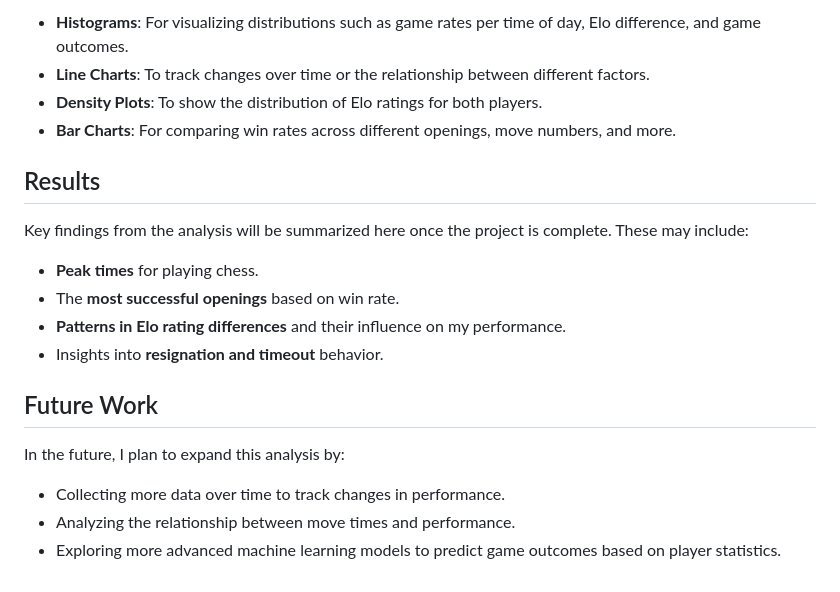
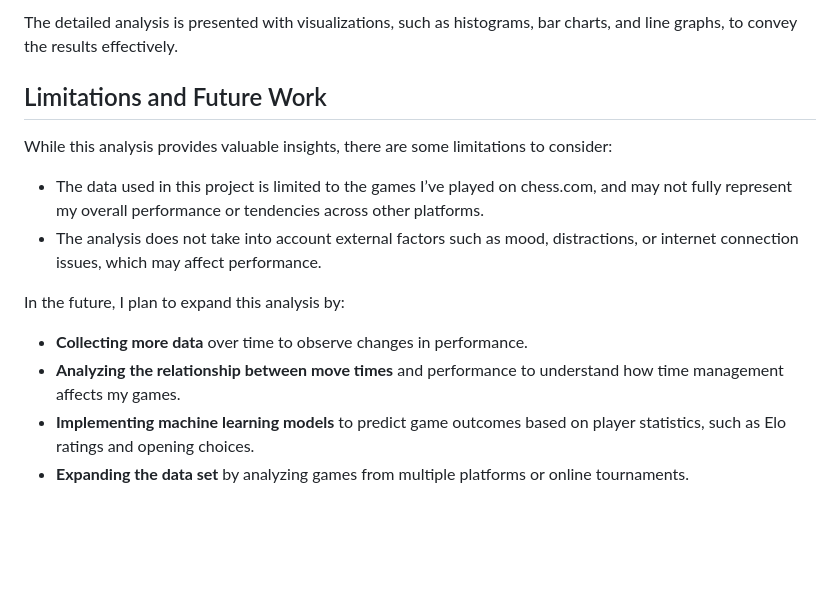
Before and after one commit to yilmazarda/DSA210-proj, a Markdown page: README.md, the part around one of its changes. GitHub-like rendering; blank space fills up the shorter version.

```diff
--- a/README.md
+++ b/README.md
@@ -69,23 +41,16 @@ Various visualizations will be created to present the findings, including:
 
-- **Histograms**: For visualizing distributions such as game rates per time of day, Elo difference, and game outcomes.
-- **Line Charts**: To track changes over time or the relationship between different factors.
-- **Density Plots**: To show the distribution of Elo ratings for both players.
-- **Bar Charts**: For comparing win rates across different openings, move numbers, and more.
+The detailed analysis is presented with visualizations, such as histograms, bar charts, and line graphs, to convey the results effectively.
 
+## Limitations and Future Work
 
-## Results
+While this analysis provides valuable insights, there are some limitations to consider:
 
-Key findings from the analysis will be summarized here once the project is complete. These may include:
-
-- **Peak times** for playing chess.
-- The **most successful openings** based on win rate.
-- **Patterns in Elo rating differences** and their influence on my performance.
-- Insights into **resignation and timeout** behavior.
-
-## Future Work
+- The data used in this project is limited to the games I’ve played on chess.com, and may not fully represent my overall performance or tendencies across other platforms.
+- The analysis does not take into account external factors such as mood, distractions, or internet connection issues, which may affect performance.
 
 In the future, I plan to expand this analysis by:
 
-- Collecting more data over time to track changes in performance.
-- Analyzing the relationship between move times and performance.
-- Exploring more advanced machine learning models to predict game outcomes based on player statistics.
+- **Collecting more data** over time to observe changes in performance.
+- **Analyzing the relationship between move times** and performance to understand how time management affects my games.
+- **Implementing machine learning models** to predict game outcomes based on player statistics, such as Elo ratings and opening choices.
+- **Expanding the data set** by analyzing games from multiple platforms or online tournaments.
```
Also changed, not shown: other parts of README.md (+26 -54 lines).
